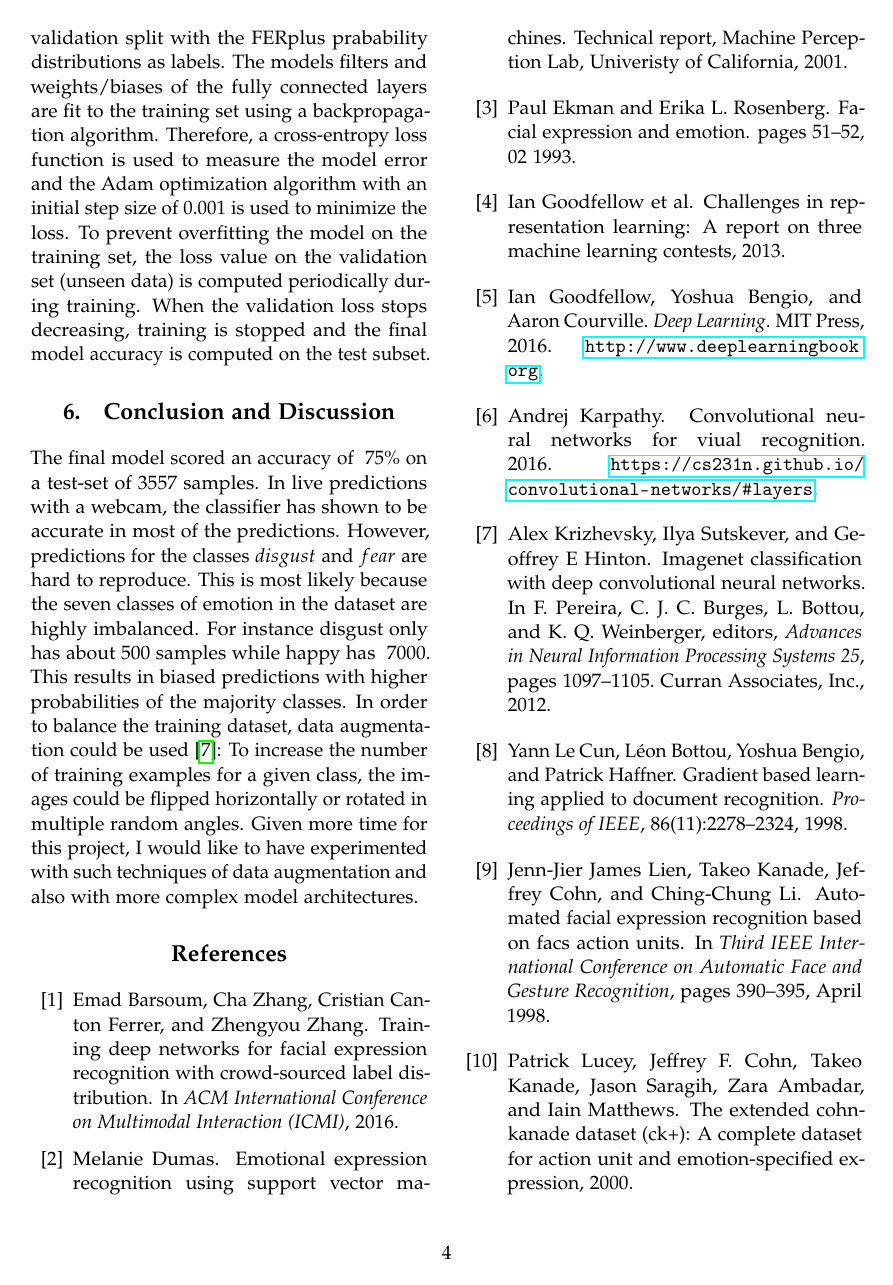
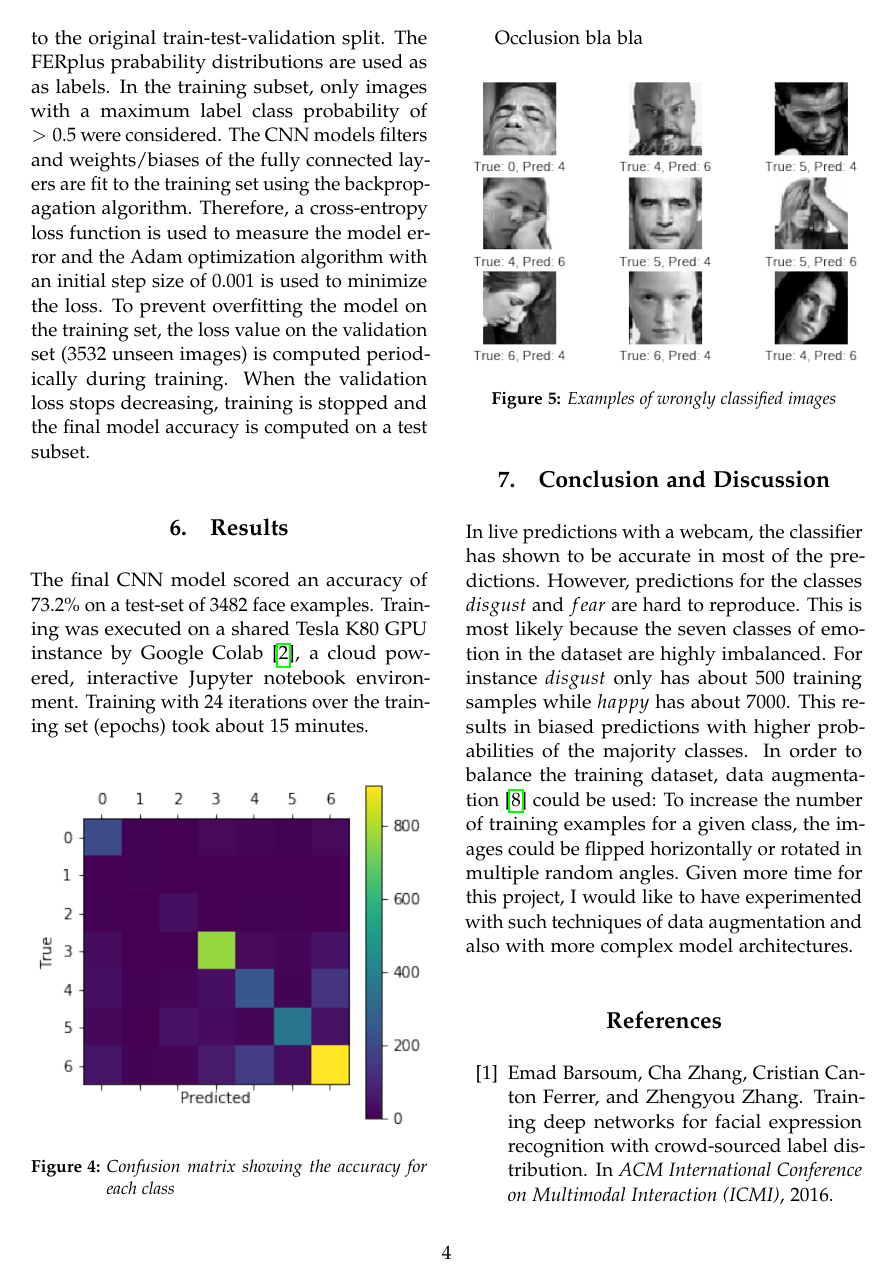
Before and after one commit to leweohlsen/facial-expression-recognition, a LaTeX document (doc/paper.tex): page 4 of 4 before the commit and page 4 of 5 after it. Compiled offline with pdfLaTeX.

Commit message:
revising the paper

```diff
--- a/doc/paper.tex
+++ b/doc/paper.tex
@@ -176,14 +176,34 @@ The model architecture has been improved incrementally throughout the designing
 
 
 \subsection{Training Procedure}
-The CNN is trained on a subset of the FER-dataset according to the original train-test-validation split with the FERplus prabability distributions as labels. The models filters and weights/biases of the fully connected layers are fit to the training set using a backpropagation algorithm. Therefore, a cross-entropy loss function is used to measure the model error and the Adam optimization algorithm with an initial step size of 0.001 is used to minimize the loss. To prevent overfitting the model on the training set, the loss value on the validation set (unseen data) is computed periodically during training. When the validation loss stops decreasing, training is stopped and the final model accuracy is computed on the test subset.
+The CNN is trained on a subset of 28221 training examples from the FER-dataset according to the original train-test-validation split. The FERplus prabability distributions are used as as labels. In the training subset, only images with a maximum label class probability of $> 0.5$ were considered. The CNN models filters and weights/biases of the fully connected layers are fit to the training set using the backpropagation algorithm. Therefore, a cross-entropy loss function is used to measure the model error and the Adam optimization algorithm with an initial step size of 0.001 is used to minimize the loss. To prevent overfitting the model on the training set, the loss value on the validation set (3532 unseen images) is computed periodically during training. When the validation loss stops decreasing, training is stopped and the final model accuracy is computed on a test subset.
+
+
+%------------------------------------------------
+
+
+\section{Results}
+The final CNN model scored an accuracy of 73.2\% on a test-set of 3482 face examples. Training was executed on a shared Tesla K80 GPU instance by Google Colab \cite{colab}, a cloud powered, interactive Jupyter notebook environment. Training with 24 iterations over the training set (epochs) took about 15 minutes.
+
+\begin{figure}[H]
+	\includegraphics[width=0.48\textwidth]{confusion}
+	\caption{Confusion matrix showing the accuracy for each class}
+\end{figure}
+
+Occlusion bla bla
+
+\begin{figure}[H]
+	\includegraphics[width=0.48\textwidth]{errors}
+	\caption{Examples of wrongly classified images}
+\end{figure}
+
 
 %------------------------------------------------
 
 \section{Conclusion and Discussion}
 
 % - CNN robustness to occlusion, distortions and geometric transformations.
-The final model scored an accuracy of ~75\% on a test-set of 3557 samples. In live predictions with a webcam, the classifier has shown to be accurate in most of the predictions. However, predictions for the classes $disgust$ and $fear$ are hard to reproduce. This is most likely because the seven classes of emotion in the dataset are highly imbalanced. For instance disgust only has about 500 samples while happy has ~7000. This results in biased predictions with higher probabilities of the majority classes. In order to balance the training dataset, data augmentation could be used \cite{krizhevsky12}: To increase the number of training examples for a given class, the images could be flipped horizontally or rotated in multiple random angles. Given more time for this project, I would like to have experimented with such techniques of data augmentation and also with  more complex model architectures.
+In live predictions with a webcam, the classifier has shown to be accurate in most of the predictions. However, predictions for the classes $disgust$ and $fear$ are hard to reproduce. This is most likely because the seven classes of emotion in the dataset are highly imbalanced. For instance $disgust$ only has about 500 training samples while $happy$ has about 7000. This results in biased predictions with higher probabilities of the majority classes. In order to balance the training dataset, data augmentation \cite{krizhevsky12} could be used: To increase the number of training examples for a given class, the images could be flipped horizontally or rotated in multiple random angles. Given more time for this project, I would like to have experimented with such techniques of data augmentation and also with more complex model architectures.
 
 
 
```
Also changed, not shown: doc/paper.bib (+6 -0 lines), doc/figures/confusion.png (added), doc/figures/errors.png (added), doc/paper.tex (4 more changed lines), 1 other file.
